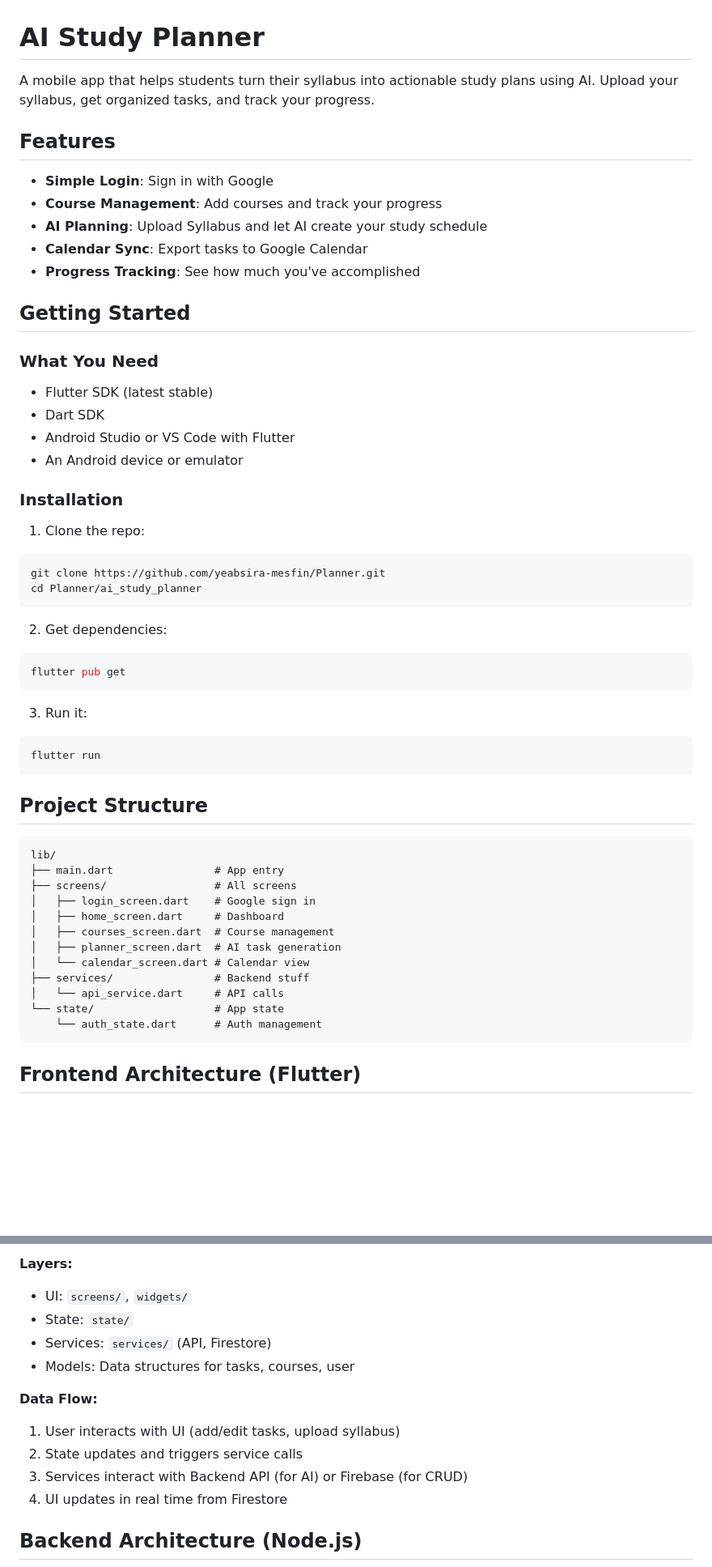
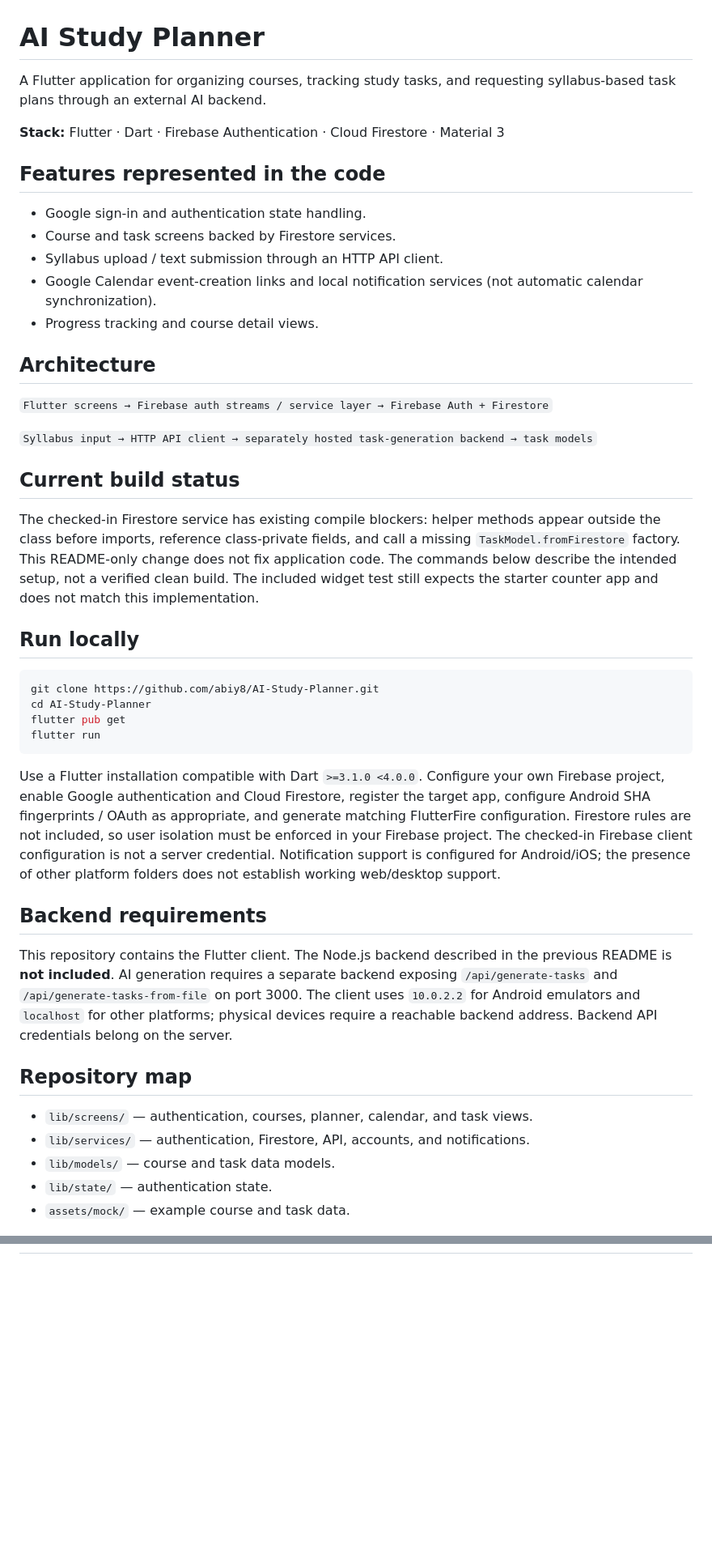
Before and after one commit to abiy8/AI-Study-Planner, a Markdown page: README.md, 2 parts joined by grey strips. Shown at 81% size. Drawn GitHub-style; blank space fills up the shorter version.

Commit message:
docs: accurately document implementation and portfolio context (#1)

````diff
--- a/README.md
+++ b/README.md
@@ -1,60 +1,47 @@
 # AI Study Planner
 
-A mobile app that helps students turn their syllabus into actionable study plans using AI. Upload your syllabus, get organized tasks, and track your progress.
+A Flutter application for organizing courses, tracking study tasks, and requesting syllabus-based task plans through an external AI backend.
 
-## Features
+**Stack:** Flutter · Dart · Firebase Authentication · Cloud Firestore · Material 3
 
-- **Simple Login**: Sign in with Google
-- **Course Management**: Add courses and track your progress
-- **AI Planning**: Upload Syllabus and let AI create your study schedule
-- **Calendar Sync**: Export tasks to Google Calendar
-- **Progress Tracking**: See how much you've accomplished
+## Features represented in the code
 
-## Getting Started
+- Google sign-in and authentication state handling.
+- Course and task screens backed by Firestore services.
+- Syllabus upload / text submission through an HTTP API client.
+- Google Calendar event-creation links and local notification services (not automatic calendar synchronization).
+- Progress tracking and course detail views.
 
-### What You Need
+## Architecture
 
-- Flutter SDK (latest stable)
-- Dart SDK
-- Android Studio or VS Code with Flutter
-- An Android device or emulator
+`Flutter screens → Firebase auth streams / service layer → Firebase Auth + Firestore`
 
-### Installation
+`Syllabus input → HTTP API client → separately hosted task-generation backend → task models`
 
-1. Clone the repo:
+## Current build status
+
+The checked-in Firestore service has existing compile blockers: helper methods appear outside the class before imports, reference class-private fields, and call a missing `TaskModel.fromFirestore` factory. This README-only change does not fix application code. The commands below describe the intended setup, not a verified clean build. The included widget test still expects the starter counter app and does not match this implementation.
+
+## Run locally
+
 ```bash
-git clone https://github.com/yeabsira-mesfin/Planner.git
-cd Planner/ai_study_planner
-```
-
-2. Get dependencies:
-```bash
+git clone https://github.com/abiy8/AI-Study-Planner.git
+cd AI-Study-Planner
 flutter pub get
-```
-
-3. Run it:
-```bash
 flutter run
 ```
 
-## Project Structure
+Use a Flutter installation compatible with Dart `>=3.1.0 <4.0.0`. Configure your own Firebase project, enable Google authentication and Cloud Firestore, register the target app, configure Android SHA fingerprints / OAuth as appropriate, and generate matching FlutterFire configuration. Firestore rules are not included, so user isolation must be enforced in your Firebase project. The checked-in Firebase client configuration is not a server credential. Notification support is configured for Android/iOS; the presence of other platform folders does not establish working web/desktop support.
 
-```
-lib/
-├── main.dart                # App entry
-├── screens/                 # All screens
-│   ├── login_screen.dart    # Google sign in
-│   ├── home_screen.dart     # Dashboard
-│   ├── courses_screen.dart  # Course management
-│   ├── planner_screen.dart  # AI task generation
-│   └── calendar_screen.dart # Calendar view
-├── services/                # Backend stuff
-│   └── api_service.dart     # API calls
-└── state/                   # App state
-    └── auth_state.dart      # Auth management
-```
+## Backend requirements
 
+This repository contains the Flutter client. The Node.js backend described in the previous README is **not included**. AI generation requires a separate backend exposing `/api/generate-tasks` and `/api/generate-tasks-from-file` on port 3000. The client uses `10.0.2.2` for Android emulators and `localhost` for other platforms; physical devices require a reachable backend address. Backend API credentials belong on the server.
 
+## Repository map
 
-## Frontend Architecture (Flutter)
+- `lib/screens/` — authentication, courses, planner, calendar, and task views.
+- `lib/services/` — authentication, Firestore, API, accounts, and notifications.
+- `lib/models/` — course and task data models.
+- `lib/state/` — authentication state.
+- `assets/mock/` — example course and task data.
 
@@ -70,15 +49 @@ graph TD
 
-**Layers:**
-- UI: `screens/`, `widgets/`
-- State: `state/`
-- Services: `services/` (API, Firestore)
-- Models: Data structures for tasks, courses, user
-
-**Data Flow:**
-1. User interacts with UI (add/edit tasks, upload syllabus)
-2. State updates and triggers service calls
-3. Services interact with Backend API (for AI) or Firebase (for CRUD)
-4. UI updates in real time from Firestore
-
-## Backend Architecture (Node.js)
-
````
Also changed, not shown: other parts of README.md (+2 -61 lines).
